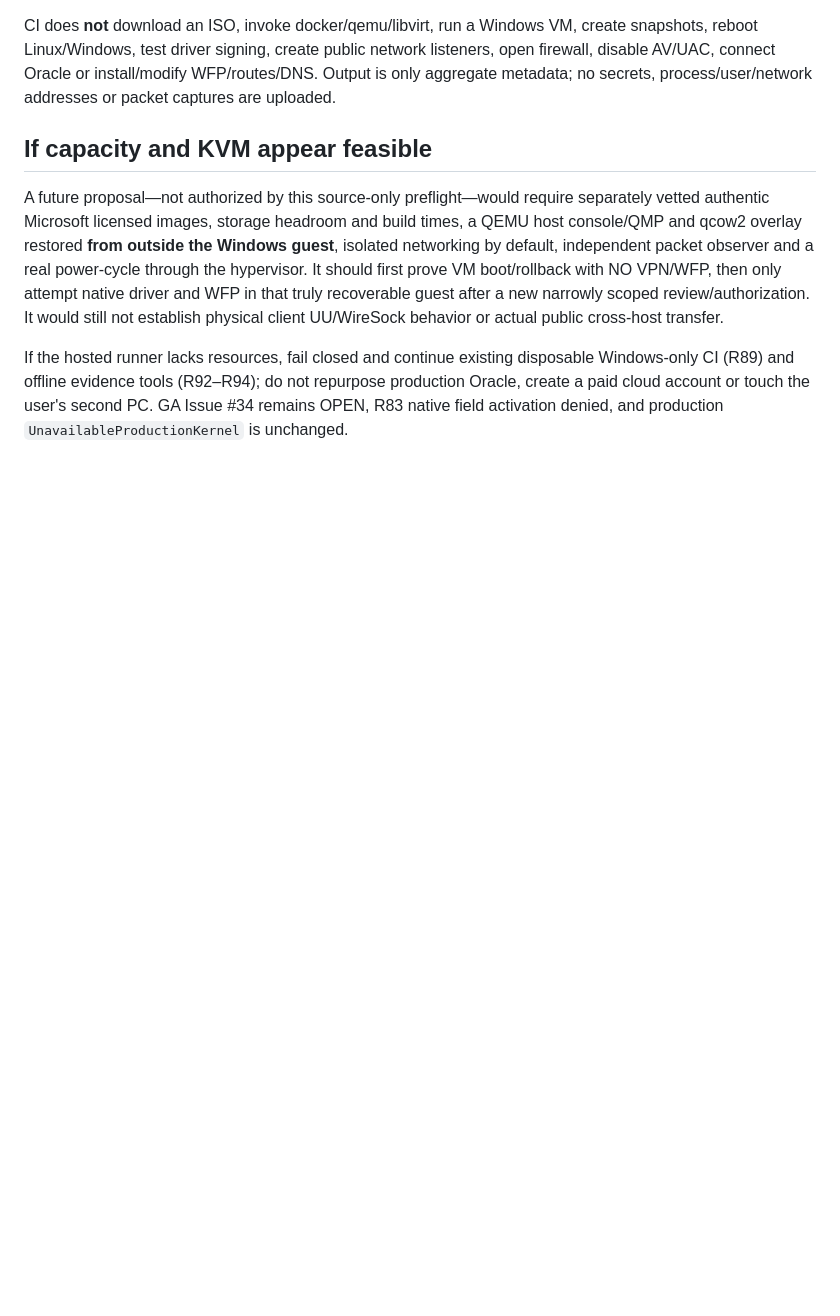
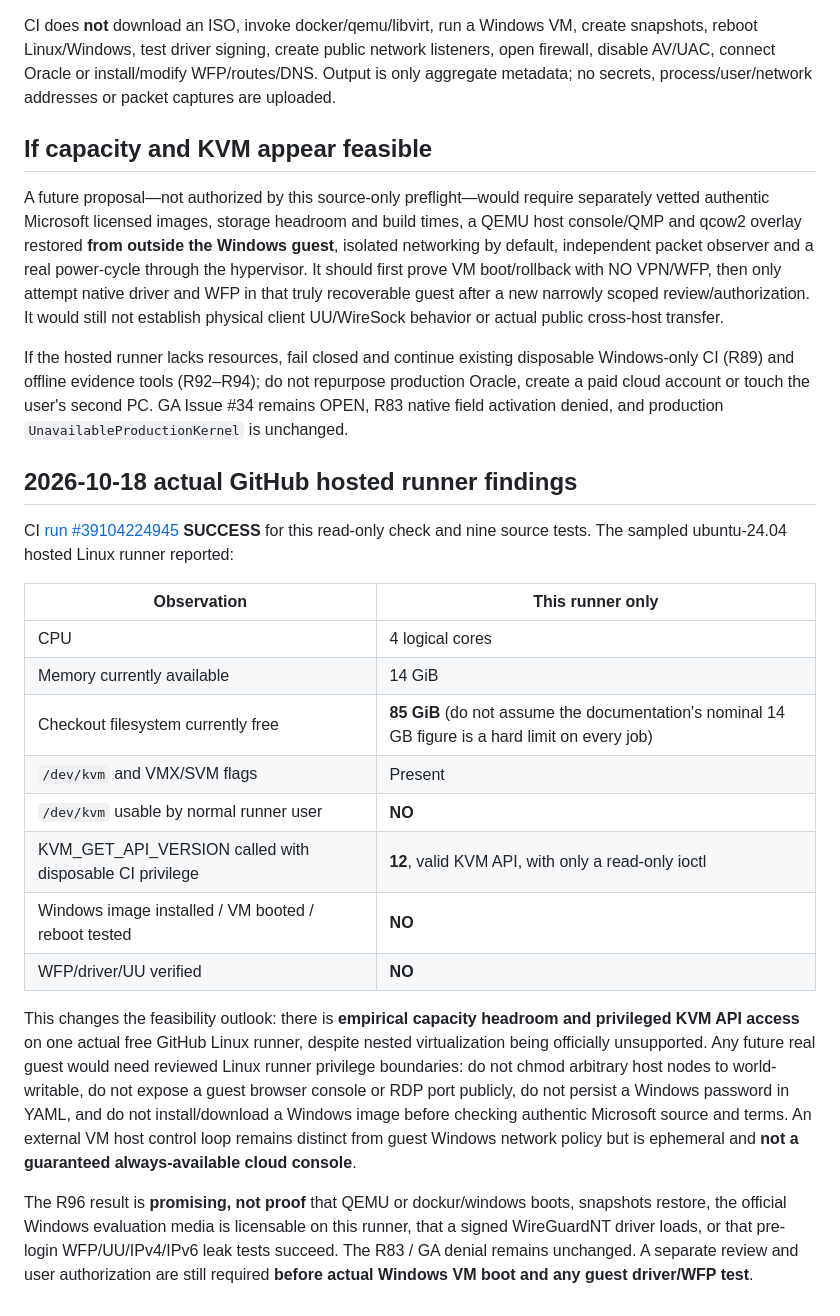
Before and after one commit to Morandi-official/Oracle-Proxy-Infrastructure, a Markdown page: docs/r96-cloud-windows-host-feasibility.md, the part around the change. Rendered like a GitHub page; blank space fills up the shorter version.

Commit message:
R96: record measured 85GiB hosted storage and privileged KVM API v12 without boot

```diff
--- a/docs/r96-cloud-windows-host-feasibility.md
+++ b/docs/r96-cloud-windows-host-feasibility.md
@@ -23,3 +23,22 @@ CI does **not** download an ISO, invoke docker/qemu/libvirt, run a Windows VM, c
 A future proposal—not authorized by this source-only preflight—would require separately vetted authentic Microsoft licensed images, storage headroom and build times, a QEMU host console/QMP and qcow2 overlay restored **from outside the Windows guest**, isolated networking by default, independent packet observer and a real power-cycle through the hypervisor. It should first prove VM boot/rollback with NO VPN/WFP, then only attempt native driver and WFP in that truly recoverable guest after a new narrowly scoped review/authorization. It would still not establish physical client UU/WireSock behavior or actual public cross-host transfer.
 
 If the hosted runner lacks resources, fail closed and continue existing disposable Windows-only CI (R89) and offline evidence tools (R92–R94); do not repurpose production Oracle, create a paid cloud account or touch the user's second PC. GA Issue #34 remains OPEN, R83 native field activation denied, and production `UnavailableProductionKernel` is unchanged.
+
+## 2026-10-18 actual GitHub hosted runner findings
+
+CI [run #39104224945](https://github.com/Morandi-official/Oracle-Proxy-Infrastructure/actions/runs/39104224945) **SUCCESS** for this read-only check and nine source tests. The sampled ubuntu-24.04 hosted Linux runner reported:
+
+| Observation | This runner only |
+| --- | --- |
+| CPU | 4 logical cores |
+| Memory currently available | 14 GiB |
+| Checkout filesystem currently free | **85 GiB** (do not assume the documentation's nominal 14 GB figure is a hard limit on every job) |
+| `/dev/kvm` and VMX/SVM flags | Present |
+| `/dev/kvm` usable by normal runner user | **NO** |
+| KVM_GET_API_VERSION called with disposable CI privilege | **12**, valid KVM API, with only a read-only ioctl |
+| Windows image installed / VM booted / reboot tested | **NO** |
+| WFP/driver/UU verified | **NO** |
+
+This changes the feasibility outlook: there is **empirical capacity headroom and privileged KVM API access** on one actual free GitHub Linux runner, despite nested virtualization being officially unsupported. Any future real guest would need reviewed Linux runner privilege boundaries: do not chmod arbitrary host nodes to world-writable, do not expose a guest browser console or RDP port publicly, do not persist a Windows password in YAML, and do not install/download a Windows image before checking authentic Microsoft source and terms. An external VM host control loop remains distinct from guest Windows network policy but is ephemeral and **not a guaranteed always-available cloud console**.
+
+The R96 result is **promising, not proof** that QEMU or dockur/windows boots, snapshots restore, the official Windows evaluation media is licensable on this runner, that a signed WireGuardNT driver loads, or that pre-login WFP/UU/IPv4/IPv6 leak tests succeed. The R83 / GA denial remains unchanged. A separate review and user authorization are still required **before actual Windows VM boot and any guest driver/WFP test**.
```
